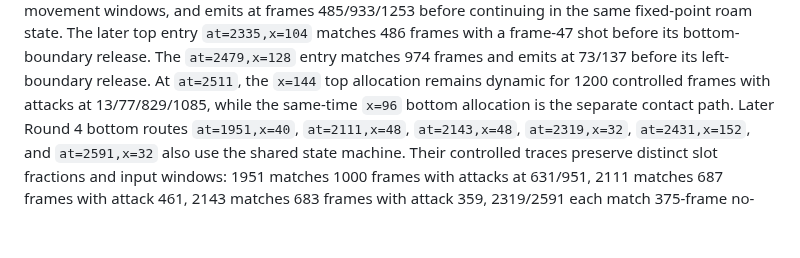
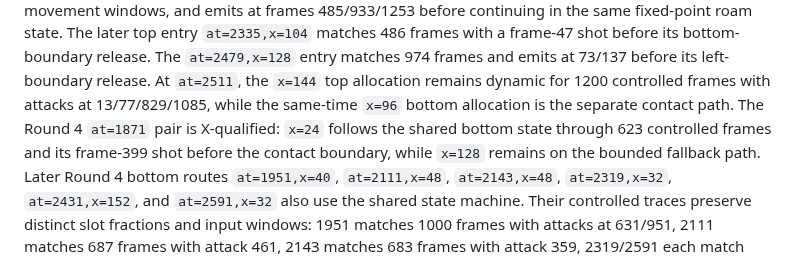
Before and after one commit to xrdavies/gun.smoke, a Markdown page: docs/reference-rom.md, the part around the change. Drawn GitHub-style; blank space fills up the shorter version.

Commit message:
docs: record round four gunman route

```diff
--- a/docs/reference-rom.md
+++ b/docs/reference-rom.md
@@ -610,6 +610,9 @@ frames and emits at 73/137 before its left-boundary release. At `at=2511`,
 the `x=144` top allocation remains dynamic for 1200 controlled frames with
 attacks at 13/77/829/1085, while the same-time `x=96` bottom allocation is
 the separate contact path.
+The Round 4 `at=1871` pair is X-qualified: `x=24` follows the shared bottom
+state through 623 controlled frames and its frame-399 shot before the contact
+boundary, while `x=128` remains on the bounded fallback path.
 Later Round 4 bottom routes `at=1951,x=40`, `at=2111,x=48`,
 `at=2143,x=48`, `at=2319,x=32`, `at=2431,x=152`, and `at=2591,x=32`
 also use the shared state machine. Their controlled traces preserve distinct
```
Also changed, not shown: docs/implementation-plan.md (+3 -0 lines).
